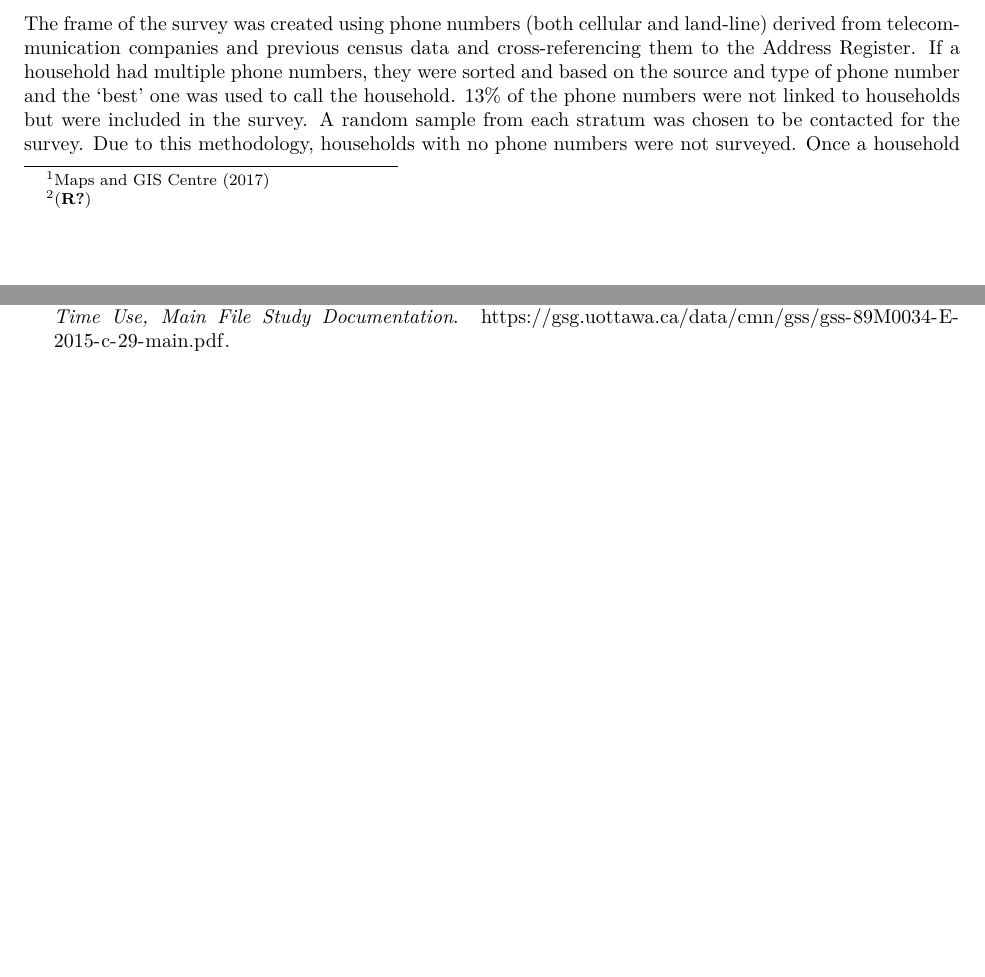
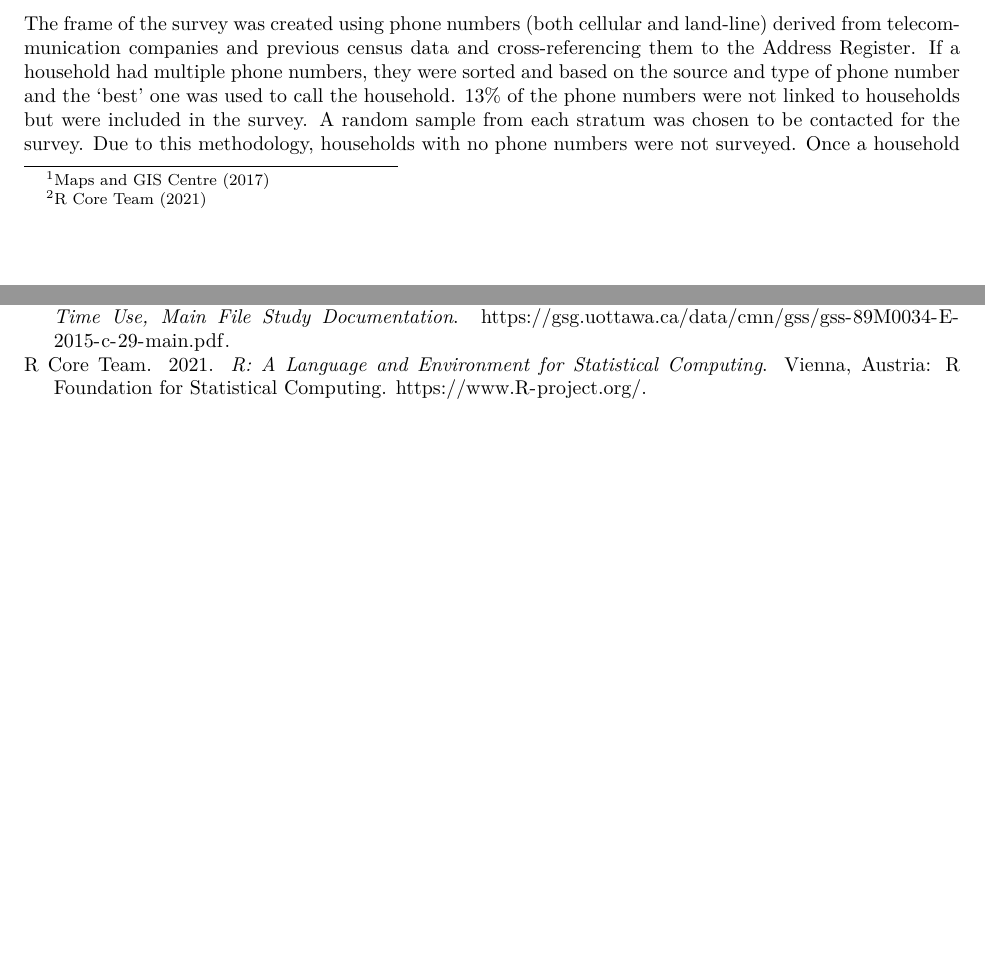
Before and after one commit to Mikmok14/Canadian-Stress-Levels-and-Work-Time-Use, an R Markdown document (outputs/paper/paper.rmd): two parts of pages 2 and 22 of 22, joined at a grey line, cut so that both start at the same text. The pictures show the output file outputs/paper/paper.pdf that the author committed with the source.

Commit message:
Add files via upload

```diff
--- a/outputs/paper/references.bib
+++ b/outputs/paper/references.bib
@@ -95,3 +95,12 @@ year = {2010},
 journal = {International journal of productivity and performance management},
 url = {https://doi.org/10.1108/17410401011052869},
 }
+
+  @Manual{R,
+    title = {R: A Language and Environment for Statistical Computing},
+    author = {{R Core Team}},
+    organization = {R Foundation for Statistical Computing},
+    address = {Vienna, Austria},
+    year = {2021},
+    url = {https://www.R-project.org/},
+  }
```
Also changed, not shown: outputs/paper/paper.rmd (+1 -1 lines), outputs/paper/paper.pdf.
